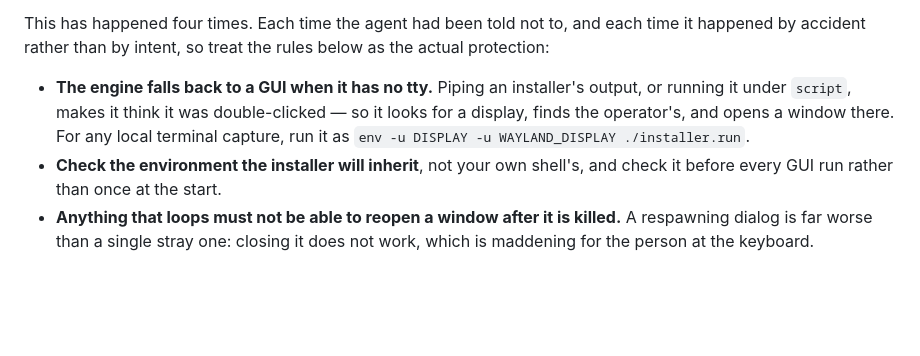
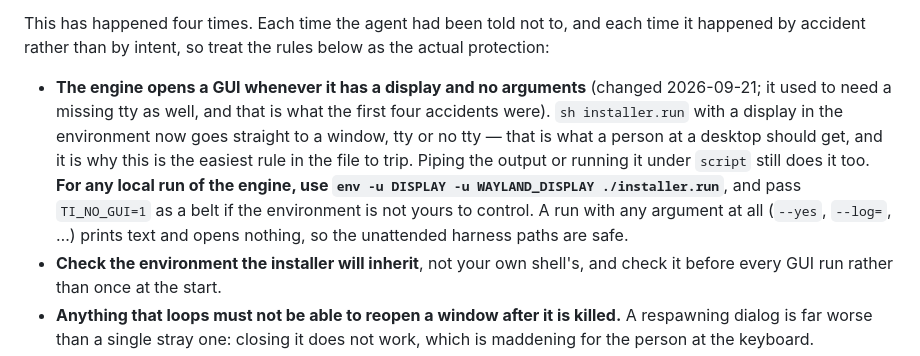
Before and after one commit to robertsdotpm/tiddlyinstall, a Markdown page: CLAUDE.md, the part around the change. GitHub-like rendering; blank space fills up the shorter version.

Commit message:
The GUI rule got easier to trip an hour after it was written
CLAUDE.md says the engine falls back to a GUI "when it has no tty".
That was true this morning. Since 030caeb a display plus no arguments
is enough, tty or not -- which is what a person at a desktop should
get, and which makes this the easiest rule in the file to trip by
accident. Says so, with the new condition and TI_NO_GUI as the belt.

Co-Authored-By: Claude Opus 5 (1M context) <noreply@anthropic.com>

```diff
--- a/CLAUDE.md
+++ b/CLAUDE.md
@@ -15,11 +15,17 @@ This has happened four times. Each time the agent had been told not to,
 and each time it happened by accident rather than by intent, so treat the
 rules below as the actual protection:
 
-- **The engine falls back to a GUI when it has no tty.** Piping an
-  installer's output, or running it under `script`, makes it think it was
-  double-clicked — so it looks for a display, finds the operator's, and
-  opens a window there. For any local terminal capture, run it as
-  `env -u DISPLAY -u WAYLAND_DISPLAY ./installer.run`.
+- **The engine opens a GUI whenever it has a display and no arguments**
+  (changed 2026-09-21; it used to need a missing tty as well, and that
+  is what the first four accidents were). `sh installer.run` with a
+  display in the environment now goes straight to a window, tty or no
+  tty — that is what a person at a desktop should get, and it is why
+  this is the easiest rule in the file to trip. Piping the output or
+  running it under `script` still does it too. **For any local run of
+  the engine, use `env -u DISPLAY -u WAYLAND_DISPLAY ./installer.run`**,
+  and pass `TI_NO_GUI=1` as a belt if the environment is not yours to
+  control. A run with any argument at all (`--yes`, `--log=`, …) prints
+  text and opens nothing, so the unattended harness paths are safe.
 - **Check the environment the installer will inherit**, not your own
   shell's, and check it before every GUI run rather than once at the
   start.
```
